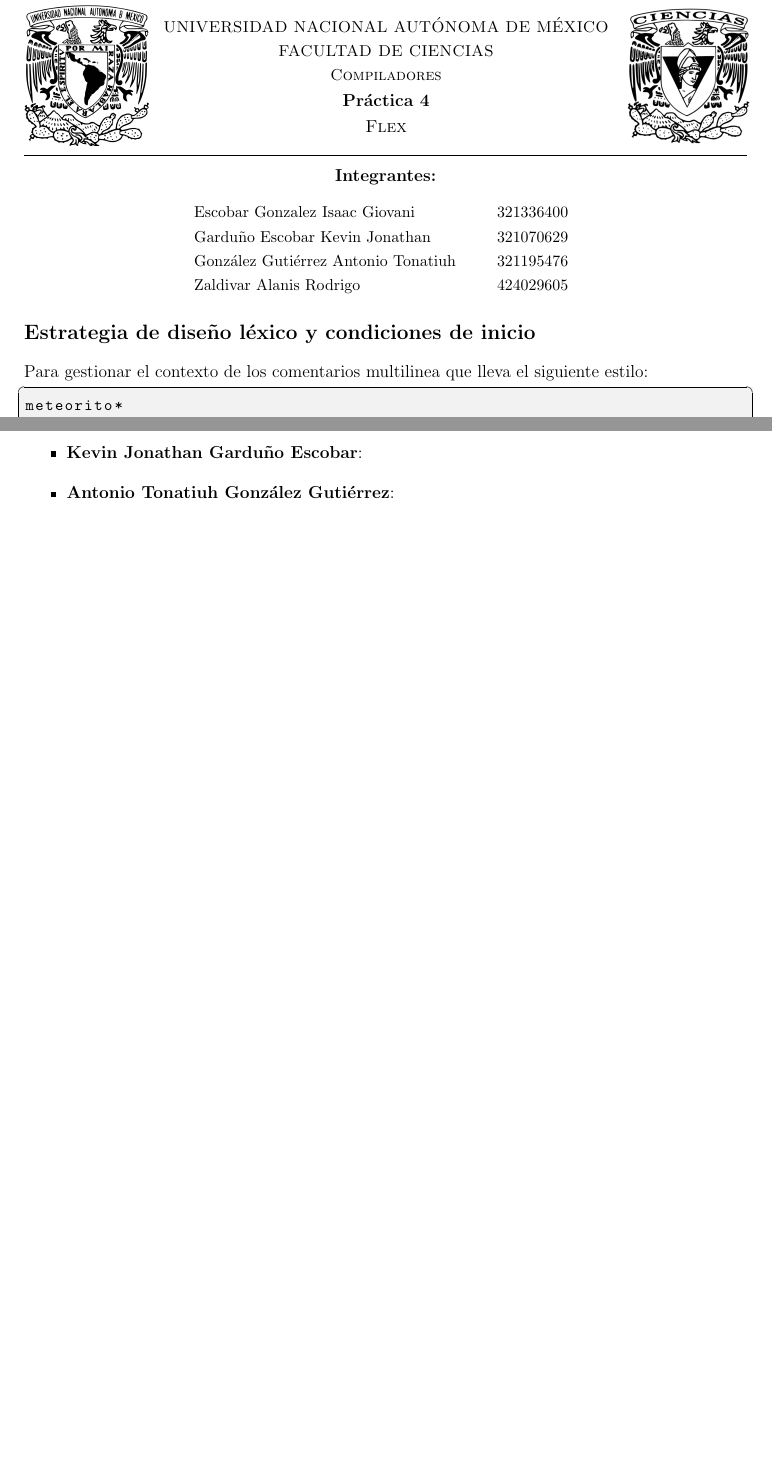
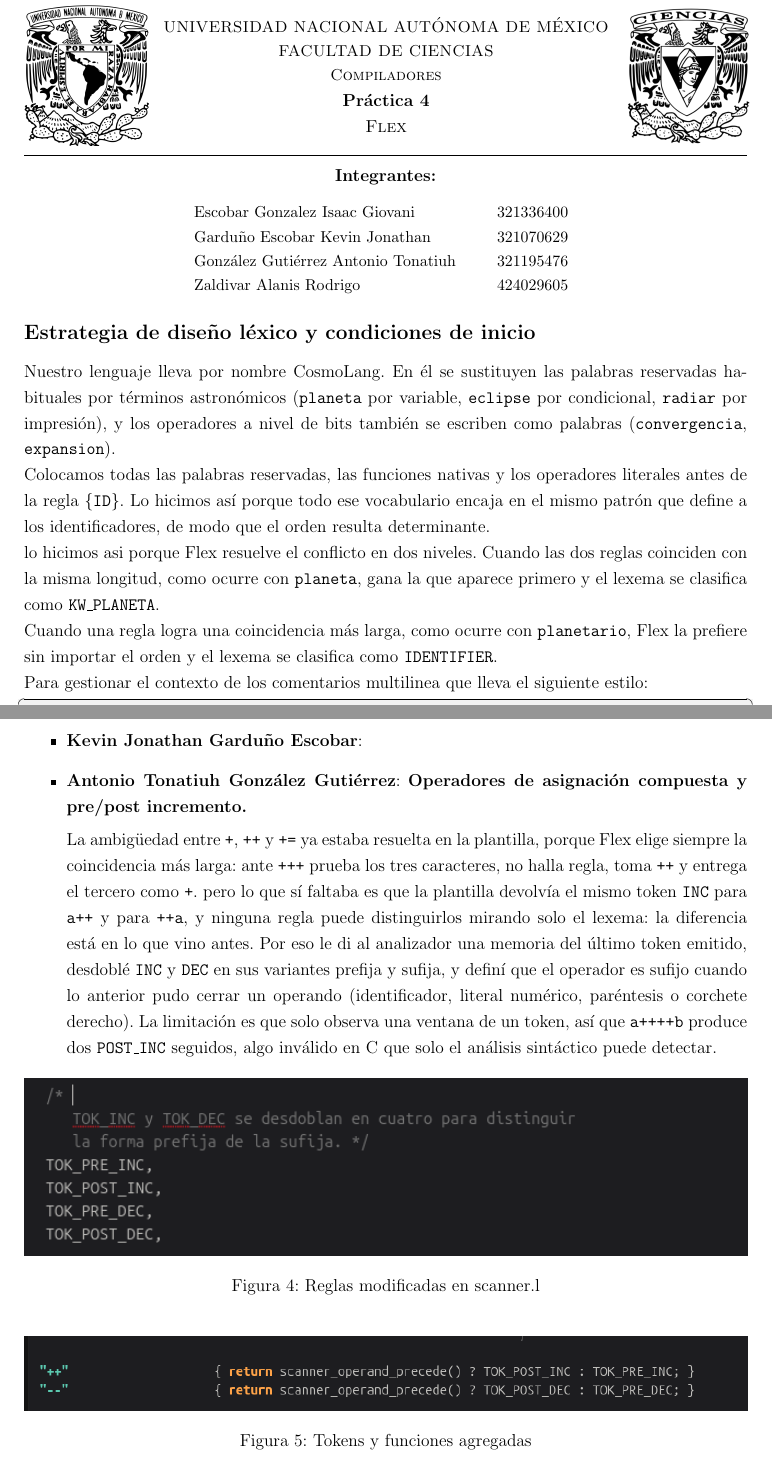
Before and after one commit to KevinJGard/Compiladores, a LaTeX document (tex/Practica4.tex): two parts of pages 1 and 8 of 9 before the commit and two parts of pages 1 and 8 of 10 after it, joined at a grey line, cut so that both start at the same text, the shorter picture padded with empty space. Compiled offline with pdfLaTeX.

Commit message:
ya quedoooooo

```diff
--- a/tex/Practica4.tex
+++ b/tex/Practica4.tex
@@ -103,13 +103,37 @@
 \vspace*{-2.5cm}
 \subsection*{Estrategia de diseño léxico y condiciones de inicio}
 
-\noindent Para gestionar el contexto de los comentarios multilinea que lleva el siguiente estilo:
+\noindent Nuestro lenguaje lleva por nombre CosmoLang. En él se sustituyen las
+palabras reservadas habituales por términos astronómicos (\texttt{planeta} por
+variable, \texttt{eclipse} por condicional, \texttt{radiar} por impresión), y
+los operadores a nivel de bits también se escriben como palabras
+(\texttt{convergencia}, \texttt{expansion}).
+
+\noindent Colocamos todas las palabras reservadas, las funciones nativas y los
+operadores literales antes de la regla \texttt{\{ID\}}. Lo hicimos así porque
+todo ese vocabulario encaja en el mismo patrón que define a los
+identificadores, de modo que el orden resulta determinante.
+
+\noindent lo hicimos asi porque  Flex resuelve el conflicto en dos niveles.
+Cuando las dos reglas coinciden con la misma longitud, como ocurre con
+\texttt{planeta}, gana la que aparece primero y el lexema se clasifica como
+\texttt{KW\_PLANETA}.
+
+\noindent Cuando una regla logra una coincidencia más larga, como ocurre con
+\texttt{planetario}, Flex la prefiere sin importar el orden y el lexema se
+clasifica como \texttt{IDENTIFIER}.
+
+\noindent Para gestionar el contexto de los comentarios multilinea que lleva el
+siguiente estilo:
 \begin{lstlisting}[style=bashstyle]
 meteorito*
     ...
     ...
 *meteorito
 \end{lstlisting}
+
+
+
 Se definió un estado exclusivo como \texttt{\%x COMMENT}. El uso de esta condición de inicio permite que el escáner reconozca la apertura del comentario con \texttt{meteorito*} y cambie al estado \texttt{COMMENT}, donde se ignoran todos los caracteres hasta encontrar la secuencia de cierre \texttt{*meteorito}. Esto asegura que el contenido del comentario no interfiera con la tokenización de otros elementos del lenguaje.
 
 \subsection*{Instrucciones de compilación y ejecución de pruebas}
@@ -307,4 +331,32 @@ Podemos ver que si genera la salida con el formato de \texttt{[TOKEN: LEXEMA]},
     \newpage
 
     \item \textbf{Kevin Jonathan Garduño Escobar}:
+
     \item \textbf{Antonio Tonatiuh González Gutiérrez}:
+    \textbf{Operadores de asignación compuesta y pre/post incremento.}
+
+      La ambigüedad entre \texttt{+}, \texttt{++} y \texttt{+=} ya estaba
+    resuelta en la plantilla, porque Flex elige siempre la coincidencia más
+    larga: ante \texttt{+++} prueba los tres caracteres, no halla regla, toma
+    \texttt{++} y entrega el tercero como \texttt{+}.  pero lo que sí faltaba es
+    que la plantilla devolvía el mismo token \texttt{INC} para \texttt{a++} y
+    para \texttt{++a}, y ninguna regla puede distinguirlos mirando solo el
+    lexema: la diferencia está en lo que vino antes. Por eso le di al
+    analizador una memoria del último token emitido, desdoblé \texttt{INC} y
+    \texttt{DEC} en sus variantes prefija y sufija, y definí que el operador es
+    sufijo cuando lo anterior pudo cerrar un operando (identificador, literal
+    numérico, paréntesis o corchete derecho). La limitación es que solo observa
+    una ventana de un token, así que \texttt{a++++b} produce dos
+    \texttt{POST\_INC} seguidos, algo inválido en C que solo el análisis
+    sintáctico puede detectar.
+
+  \begin{figure}[H]
+    \centering
+    \includegraphics[width=\textwidth]{images/antonioScanner.png}
+    \caption{Reglas modificadas en scanner.l}
+\end{figure}
+
+\begin{figure}[H]
+    \centering
+    \includegraphics[width=\textwidth]{images/antonioScanner2.png}
+    \caption{Tokens y funciones agregadas}
```
Also changed, not shown: tex/images/antonioScanner.png (added), tex/images/antonioScanner2.png (added), tex/images/antonioTerminal.png (added), tex/Practica4.tex (8 more changed lines).
